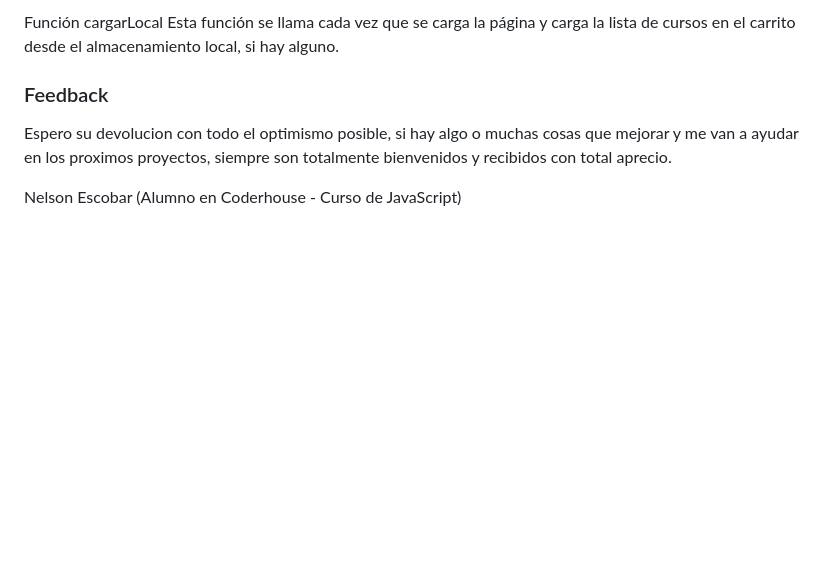
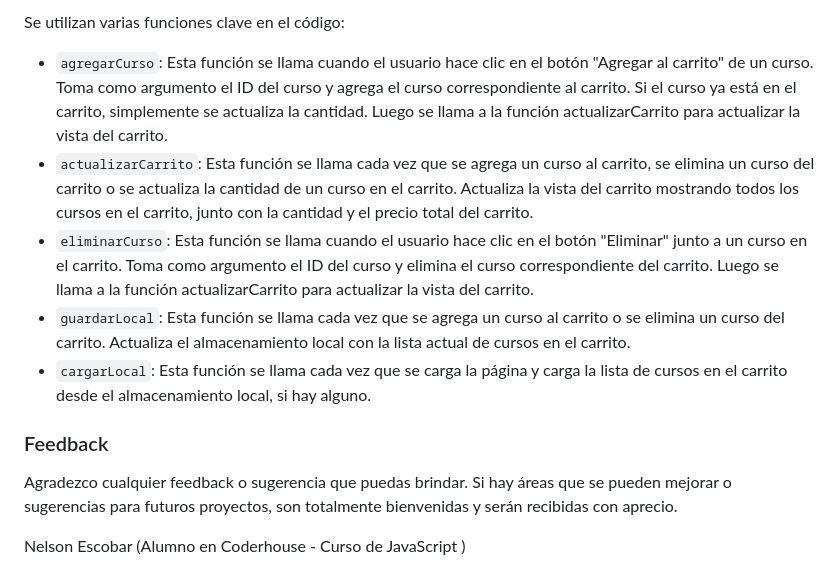
Before and after one commit to Neem9608/Proyectos-Coder, a Markdown page: readme.md, the part around the change printed below. GitHub-like rendering; blank space fills up the shorter version.

```diff
--- a/readme.md
+++ b/readme.md
@@ -42,11 +59,14 @@ Esta función se llama cada vez que se agrega un curso al carrito o se elimina u
 
-Función cargarLocal
-Esta función se llama cada vez que se carga la página y carga la lista de cursos en el carrito desde el almacenamiento local, si hay alguno.
+Se utilizan varias funciones clave en el código:
 
+ - `agregarCurso`: Esta función se llama cuando el usuario hace clic en el botón "Agregar al carrito" de un curso. Toma como argumento el ID del curso y agrega el curso correspondiente al carrito. Si el curso ya está en el carrito, simplemente se actualiza la cantidad. Luego se llama a la función   actualizarCarrito para actualizar la vista del carrito.
+- `actualizarCarrito`: Esta función se llama cada vez que se agrega un curso al carrito, se elimina un curso del carrito o se actualiza la cantidad de un curso en el carrito. Actualiza la vista del carrito mostrando todos los cursos en el carrito, junto con la cantidad y el precio total del carrito.
+- `eliminarCurso`: Esta función se llama cuando el usuario hace clic en el botón "Eliminar" junto a un curso en el carrito. Toma como argumento el ID del curso y elimina el curso correspondiente del carrito. Luego se llama a la función actualizarCarrito para actualizar la vista del carrito.
+- `guardarLocal`: Esta función se llama cada vez que se agrega un curso al carrito o se elimina un curso del carrito. Actualiza el almacenamiento local con la lista actual de cursos en el carrito.
+- `cargarLocal`: Esta función se llama cada vez que se carga la página y carga la lista de cursos en el carrito desde el almacenamiento local, si hay alguno.
 
 ### Feedback
 
-Espero su devolucion con todo el optimismo posible, si hay algo o muchas cosas que mejorar y me van a ayudar en los proximos proyectos, siempre son totalmente bienvenidos y recibidos con total aprecio.
+Agradezco cualquier feedback o sugerencia que puedas brindar. Si hay áreas que se pueden mejorar o sugerencias para futuros proyectos, son totalmente bienvenidas y serán recibidas con aprecio.
 
-
-Nelson Escobar (Alumno en Coderhouse - Curso de JavaScript)
+Nelson Escobar (Alumno en Coderhouse - Curso de JavaScript )
```
Also changed, not shown: other parts of readme.md (+41 -24 lines).
